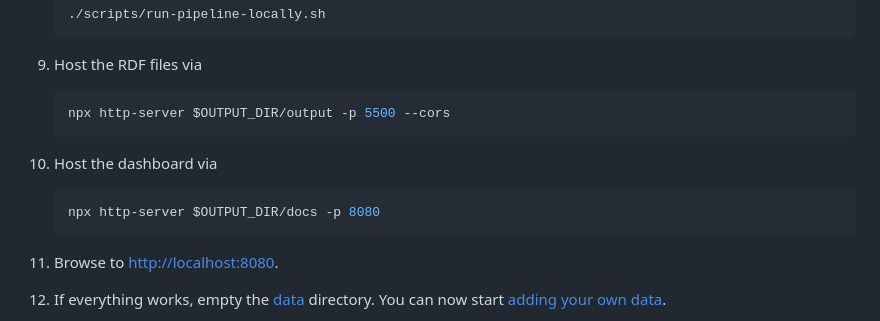
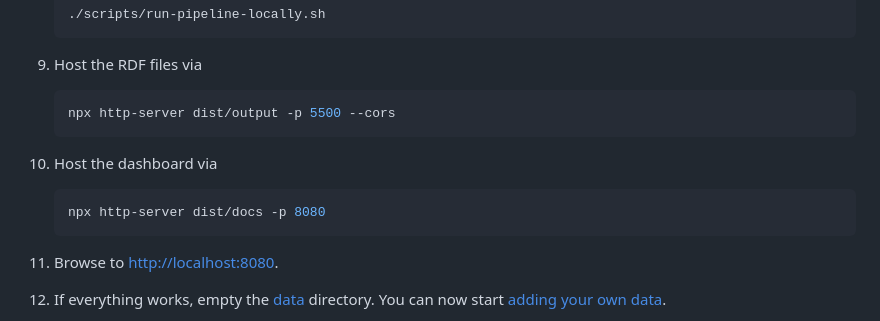
Before and after one commit to RMLio/implementation-process-pipeline, a Markdown page: README.md, the part around the change. Rendered like a GitHub page.

Commit message:
Fix paths in commands

````diff
--- a/README.md
+++ b/README.md
@@ -75,13 +75,13 @@ You only have to do these steps once.
 9. Host the RDF files via
 
    ```shell
-   npx http-server $OUTPUT_DIR/output -p 5500 --cors
+   npx http-server dist/output -p 5500 --cors
    ```
 
 10. Host the dashboard via
 
     ```shell
-    npx http-server $OUTPUT_DIR/docs -p 8080
+    npx http-server dist/docs -p 8080
     ```
 
 11. Browse to <http://localhost:8080>.
````
